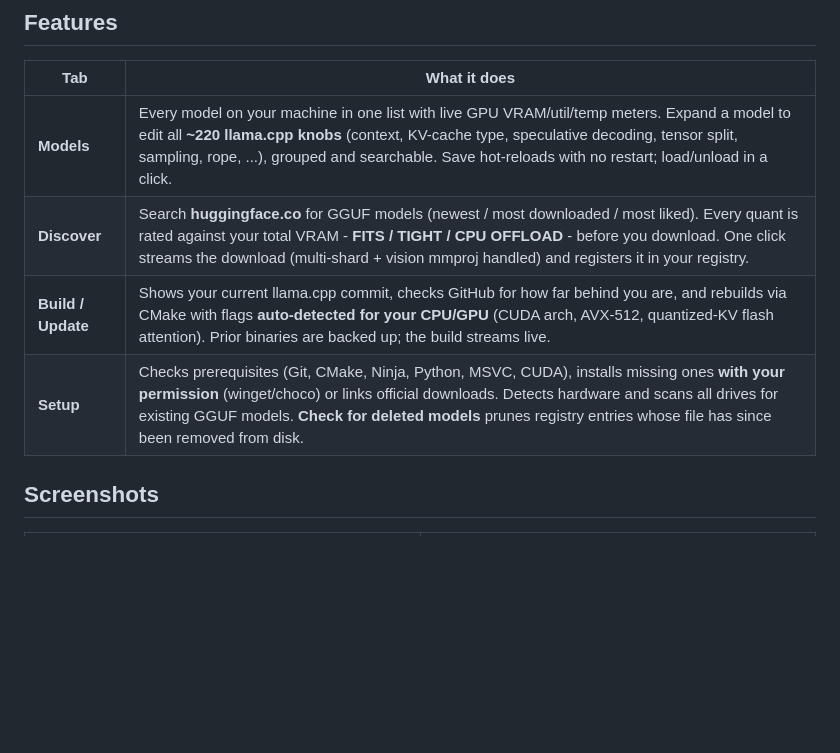
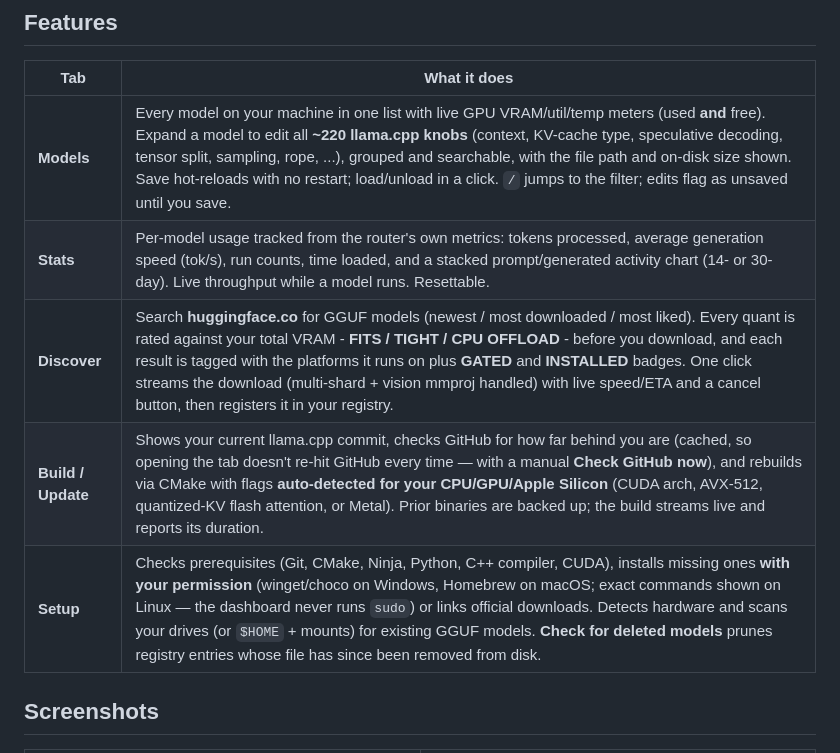
Before and after one commit to dadwritestech/LlamaForge, a Markdown page: README.md, the part around one of its changes. Rendered like a GitHub page; blank space fills up the shorter version.

```diff
--- a/README.md
+++ b/README.md
@@ -46,10 +46,11 @@ LlamaForge trades that for direct, per-model control over the real llama.cpp ser
 
 | Tab | What it does |
 |-----|--------------|
-| **Models** | Every model on your machine in one list with live GPU VRAM/util/temp meters. Expand a model to edit all **~220 llama.cpp knobs** (context, KV-cache type, speculative decoding, tensor split, sampling, rope, ...), grouped and searchable. Save hot-reloads with no restart; load/unload in a click. |
-| **Discover** | Search **huggingface.co** for GGUF models (newest / most downloaded / most liked). Every quant is rated against your total VRAM - **FITS / TIGHT / CPU OFFLOAD** - before you download. One click streams the download (multi-shard + vision mmproj handled) and registers it in your registry. |
-| **Build / Update** | Shows your current llama.cpp commit, checks GitHub for how far behind you are, and rebuilds via CMake with flags **auto-detected for your CPU/GPU** (CUDA arch, AVX-512, quantized-KV flash attention). Prior binaries are backed up; the build streams live. |
-| **Setup** | Checks prerequisites (Git, CMake, Ninja, Python, MSVC, CUDA), installs missing ones **with your permission** (winget/choco) or links official downloads. Detects hardware and scans all drives for existing GGUF models. **Check for deleted models** prunes registry entries whose file has since been removed from disk. |
+| **Models** | Every model on your machine in one list with live GPU VRAM/util/temp meters (used **and** free). Expand a model to edit all **~220 llama.cpp knobs** (context, KV-cache type, speculative decoding, tensor split, sampling, rope, ...), grouped and searchable, with the file path and on-disk size shown. Save hot-reloads with no restart; load/unload in a click. `/` jumps to the filter; edits flag as unsaved until you save. |
+| **Stats** | Per-model usage tracked from the router's own metrics: tokens processed, average generation speed (tok/s), run counts, time loaded, and a stacked prompt/generated activity chart (14- or 30-day). Live throughput while a model runs. Resettable. |
+| **Discover** | Search **huggingface.co** for GGUF models (newest / most downloaded / most liked). Every quant is rated against your total VRAM - **FITS / TIGHT / CPU OFFLOAD** - before you download, and each result is tagged with the platforms it runs on plus **GATED** and **INSTALLED** badges. One click streams the download (multi-shard + vision mmproj handled) with live speed/ETA and a cancel button, then registers it in your registry. |
+| **Build / Update** | Shows your current llama.cpp commit, checks GitHub for how far behind you are (cached, so opening the tab doesn't re-hit GitHub every time — with a manual **Check GitHub now**), and rebuilds via CMake with flags **auto-detected for your CPU/GPU/Apple Silicon** (CUDA arch, AVX-512, quantized-KV flash attention, or Metal). Prior binaries are backed up; the build streams live and reports its duration. |
+| **Setup** | Checks prerequisites (Git, CMake, Ninja, Python, C++ compiler, CUDA), installs missing ones **with your permission** (winget/choco on Windows, Homebrew on macOS; exact commands shown on Linux — the dashboard never runs `sudo`) or links official downloads. Detects hardware and scans your drives (or `$HOME` + mounts) for existing GGUF models. **Check for deleted models** prunes registry entries whose file has since been removed from disk. |
 
 ## Screenshots
 
```
Also changed, not shown: other parts of README.md (+32 -22 lines).
